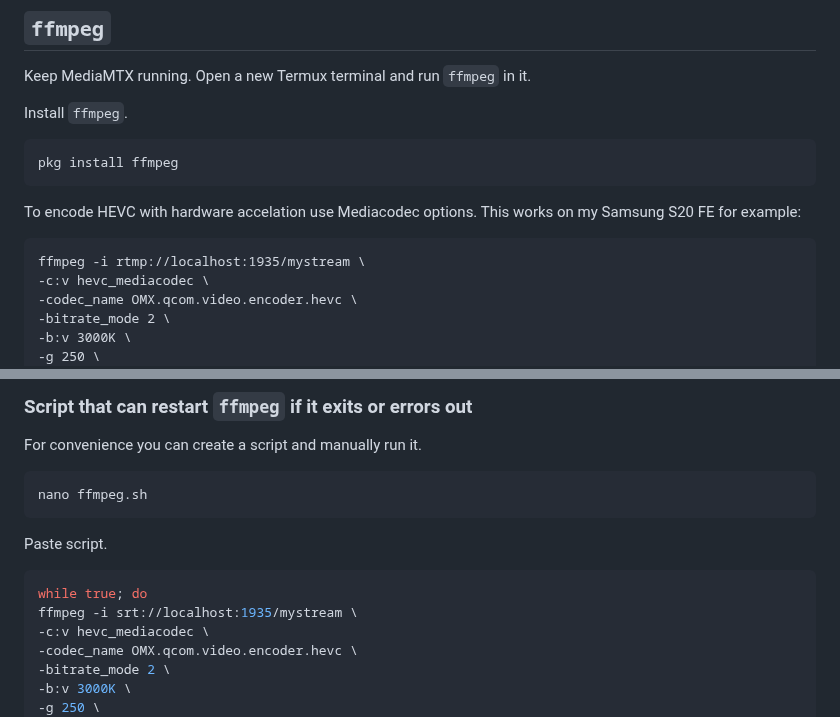
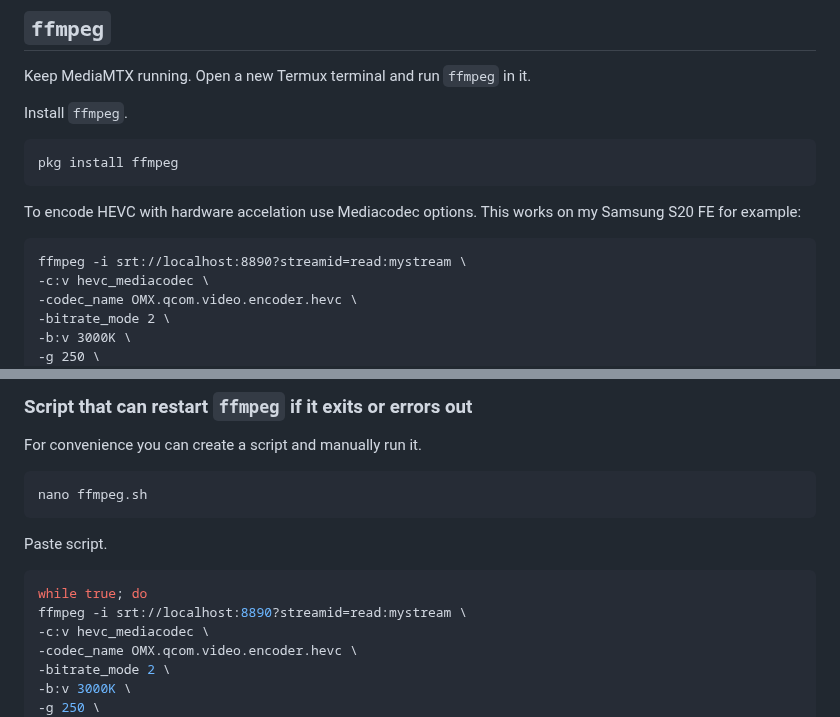
Before and after one commit to dimadesu/android-rtmp-ingest, a Markdown page: README.md, 2 parts joined by grey strips. Drawn GitHub-style.

Commit message:
Pull SRT

````diff
--- a/README.md
+++ b/README.md
@@ -148,7 +148,7 @@ pkg install ffmpeg
 
 To encode HEVC with hardware accelation use Mediacodec options. This works on my Samsung S20 FE for example:
 ```
-ffmpeg -i rtmp://localhost:1935/mystream \
+ffmpeg -i srt://localhost:8890?streamid=read:mystream \
 -c:v hevc_mediacodec \
 -codec_name OMX.qcom.video.encoder.hevc \
 -bitrate_mode 2 \
@@ -182,7 +182,7 @@ Paste script.
 
 ```sh
 while true; do
-ffmpeg -i srt://localhost:1935/mystream \
+ffmpeg -i srt://localhost:8890?streamid=read:mystream \
 -c:v hevc_mediacodec \
 -codec_name OMX.qcom.video.encoder.hevc \
 -bitrate_mode 2 \
````
